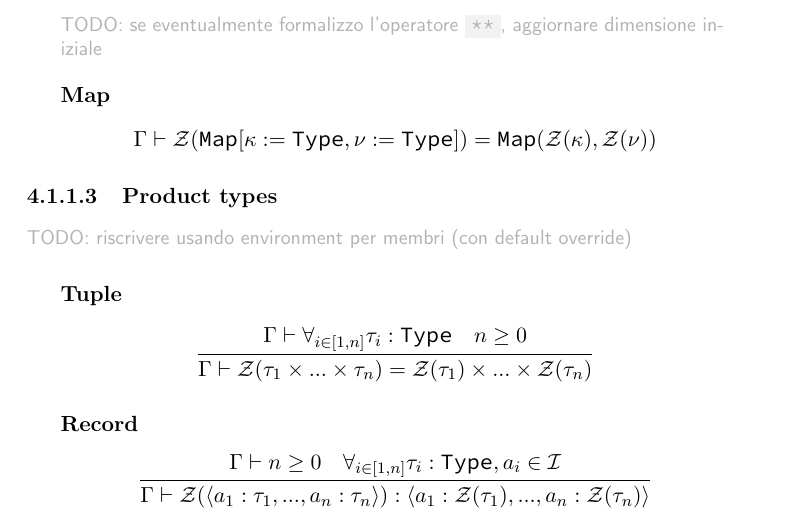
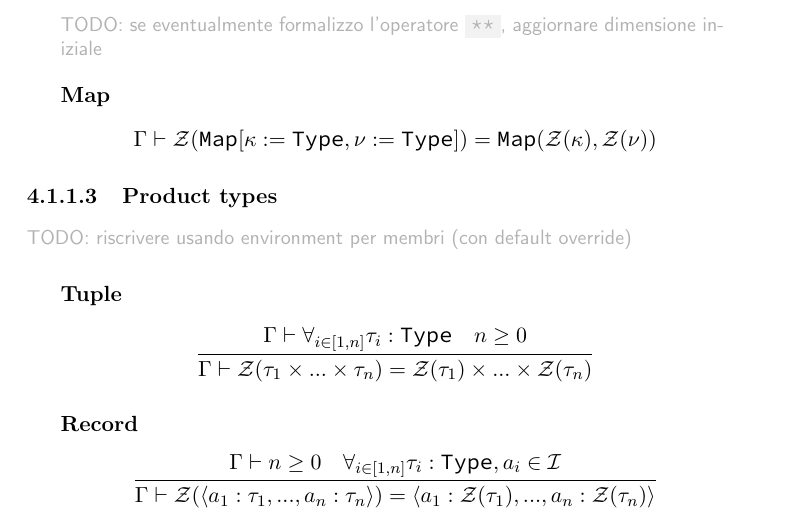
Before and after one commit to simonvic/GioviSpecs_tex, a LaTeX document (type_system.tex): part of page 34 of 36, cut so that both start at the same text. Compiled offline with pdfLaTeX.

Commit message:
fix(opsem): notation

```diff
--- a/type_system.tex
+++ b/type_system.tex
@@ -2117,7 +2117,7 @@ dimensione iniziale}
 	\infrule{
 		\Gamma\vdash n \geq 0 \quad \forall_{i\in[1,n]}{\tau_i:\Type, a_i \in \Id}
 	}{
-		\Gamma\vdash \Zero(\tuple{a_1:\tau_1,...,a_n:\tau_n}) : \tuple{a_1:\Zero(\tau_1), ..., a_n:\Zero(\tau_n)}
+		\Gamma\vdash \Zero(\tuple{a_1:\tau_1,...,a_n:\tau_n}) = \tuple{a_1:\Zero(\tau_1), ..., a_n:\Zero(\tau_n)}
 	}
 \]
 
```
